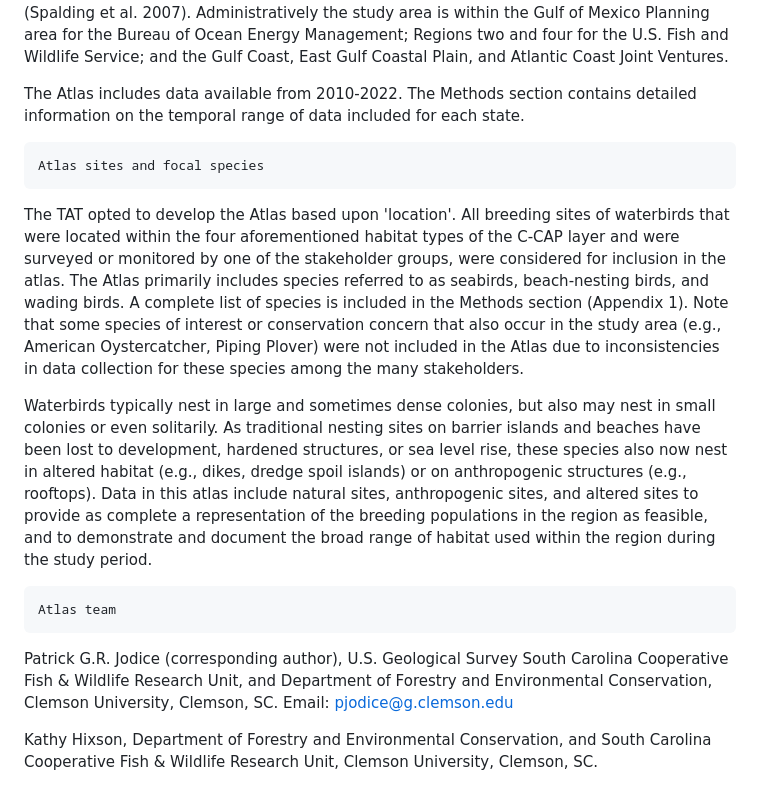
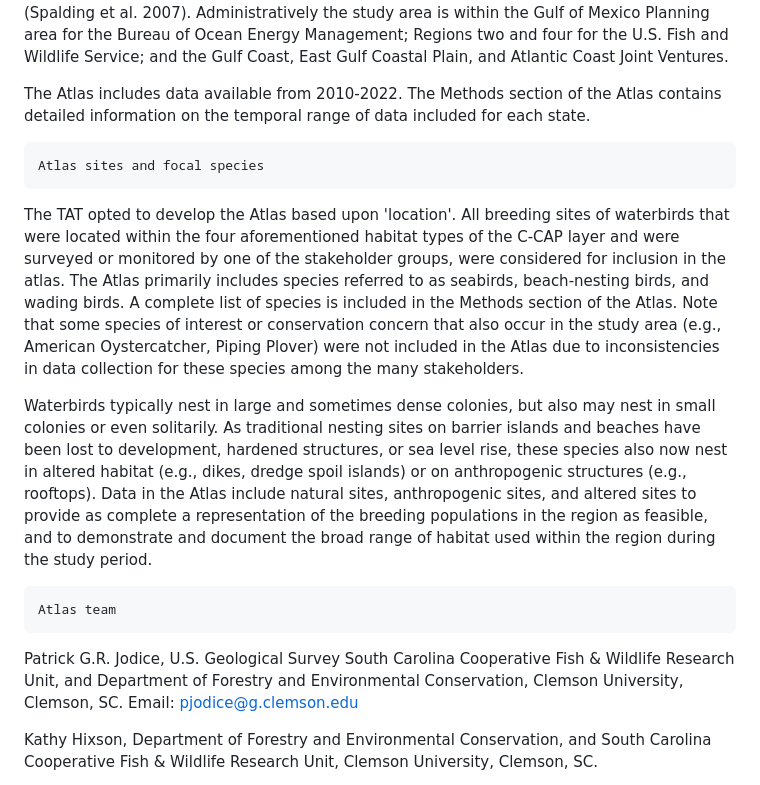
Before and after one commit to YvanSG/Waterbird-Atlas-GulfOfMexico, a Markdown page: README.md, the part around one of its changes. Drawn GitHub-style.

```diff
--- a/README.md
+++ b/README.md
@@ -27,19 +29,18 @@ The purpose of the Atlas is to provide a repository for breeding data for waterb
 
 The Atlas includes and displays data for sites used by breeding waterbirds in Texas, Louisiana, Mississippi, Alabama, and the Gulf coast of Florida including the Florida Keys, located within the following habitat classifications of the National Oceanic and Atmospheric Administration's (NOAA) Coastal Change Analysis Program (C-CAP): estuarine forested wetland, estuarine scrub shrub wetland, estuarine emergent wetland, and estuarine aquatic bed. From a marine perspective, this area represents the Northern Gulf of Mexico and Floridian Ecoregions (Spalding et al. 2007). Administratively the study area is within the Gulf of Mexico Planning area for the Bureau of Ocean Energy Management; Regions two and four for the U.S. Fish and Wildlife Service; and the Gulf Coast, East Gulf Coastal Plain, and Atlantic Coast Joint Ventures.
 
-The Atlas includes data available from 2010-2022. The Methods  section contains detailed information on the temporal range of data included for each state.
-
+The Atlas includes data available from 2010-2022. The Methods section of the Atlas contains detailed information on the temporal range of data included for each state.
 
 
     Atlas sites and focal species
 
-The TAT opted to develop the Atlas based upon 'location'. All breeding sites of waterbirds that were located within the four aforementioned habitat types of the C-CAP layer and were surveyed or monitored by one of the stakeholder groups, were considered for inclusion in the atlas. The Atlas primarily includes species referred to as seabirds, beach-nesting birds, and wading birds. A complete list of species is included in the Methods  section (Appendix 1). Note that some species of interest or conservation concern that also occur in the study area (e.g., American Oystercatcher, Piping Plover) were not included in the Atlas due to inconsistencies in data collection for these species among the many stakeholders.
+The TAT opted to develop the Atlas based upon 'location'. All breeding sites of waterbirds that were located within the four aforementioned habitat types of the C-CAP layer and were surveyed or monitored by one of the stakeholder groups, were considered for inclusion in the atlas. The Atlas primarily includes species referred to as seabirds, beach-nesting birds, and wading birds. A complete list of species is included in the Methods section of the Atlas. Note that some species of interest or conservation concern that also occur in the study area (e.g., American Oystercatcher, Piping Plover) were not included in the Atlas due to inconsistencies in data collection for these species among the many stakeholders.
 
-Waterbirds typically nest in large and sometimes dense colonies, but also may nest in small colonies or even solitarily. As traditional nesting sites on barrier islands and beaches have been lost to development, hardened structures, or sea level rise, these species also now nest in altered habitat (e.g., dikes, dredge spoil islands) or on anthropogenic structures (e.g., rooftops). Data in this atlas include natural sites, anthropogenic sites, and altered sites to provide as complete a representation of the breeding populations in the region as feasible, and to demonstrate and document the broad range of habitat used within the region during the study period.
+Waterbirds typically nest in large and sometimes dense colonies, but also may nest in small colonies or even solitarily. As traditional nesting sites on barrier islands and beaches have been lost to development, hardened structures, or sea level rise, these species also now nest in altered habitat (e.g., dikes, dredge spoil islands) or on anthropogenic structures (e.g., rooftops). Data in the Atlas include natural sites, anthropogenic sites, and altered sites to provide as complete a representation of the breeding populations in the region as feasible, and to demonstrate and document the broad range of habitat used within the region during the study period.
 
     Atlas team
 
-Patrick G.R. Jodice (corresponding author), U.S. Geological Survey South Carolina Cooperative Fish & Wildlife Research Unit, and Department of Forestry and Environmental Conservation, Clemson University, Clemson, SC. Email: pjodice@g.clemson.edu
+Patrick G.R. Jodice, U.S. Geological Survey South Carolina Cooperative Fish & Wildlife Research Unit, and Department of Forestry and Environmental Conservation, Clemson University, Clemson, SC. Email: pjodice@g.clemson.edu
 
 Kathy Hixson, Department of Forestry and Environmental Conservation, and South Carolina Cooperative Fish & Wildlife Research Unit, Clemson University, Clemson, SC.
 
```
Also changed, not shown: other parts of README.md (+8 -6 lines).
